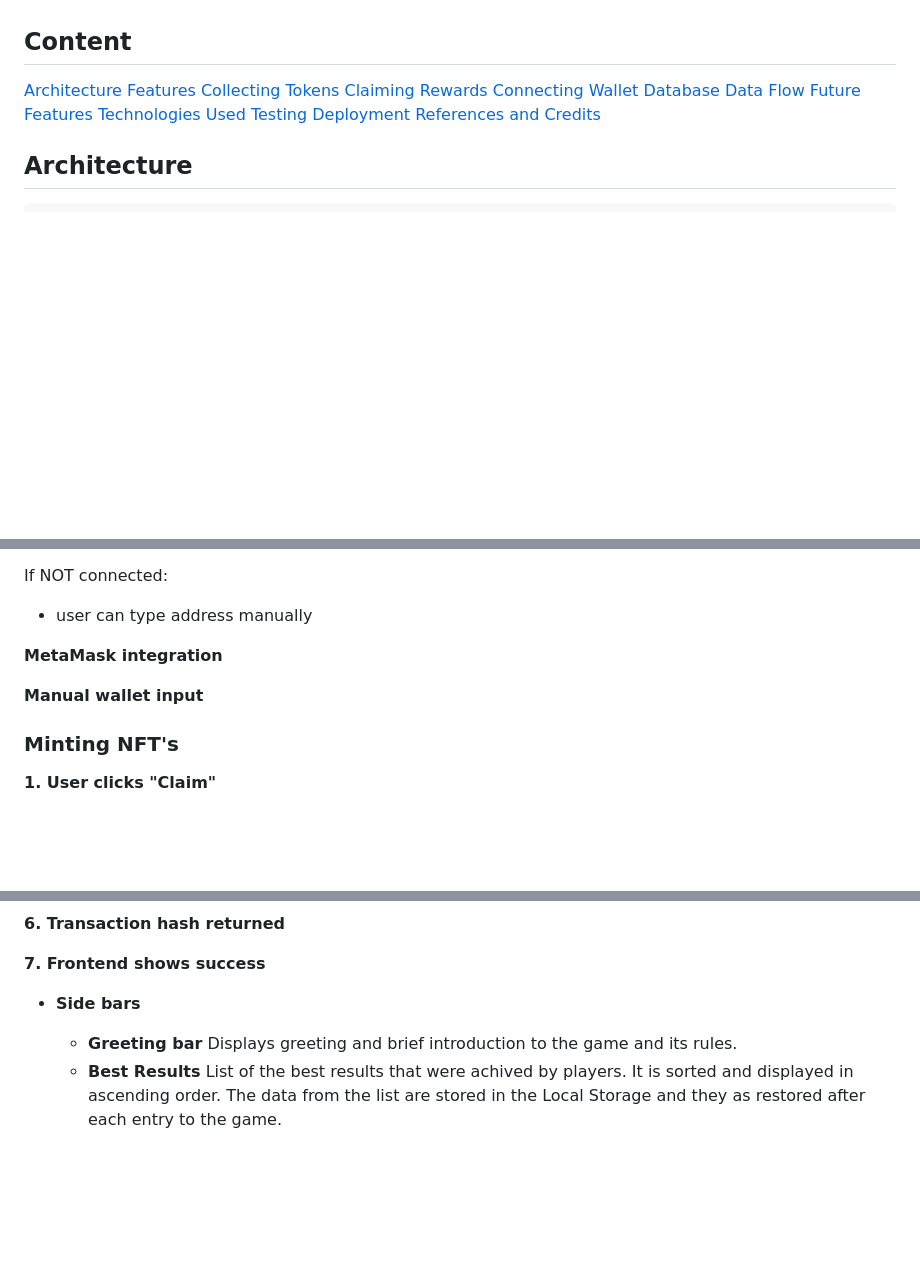
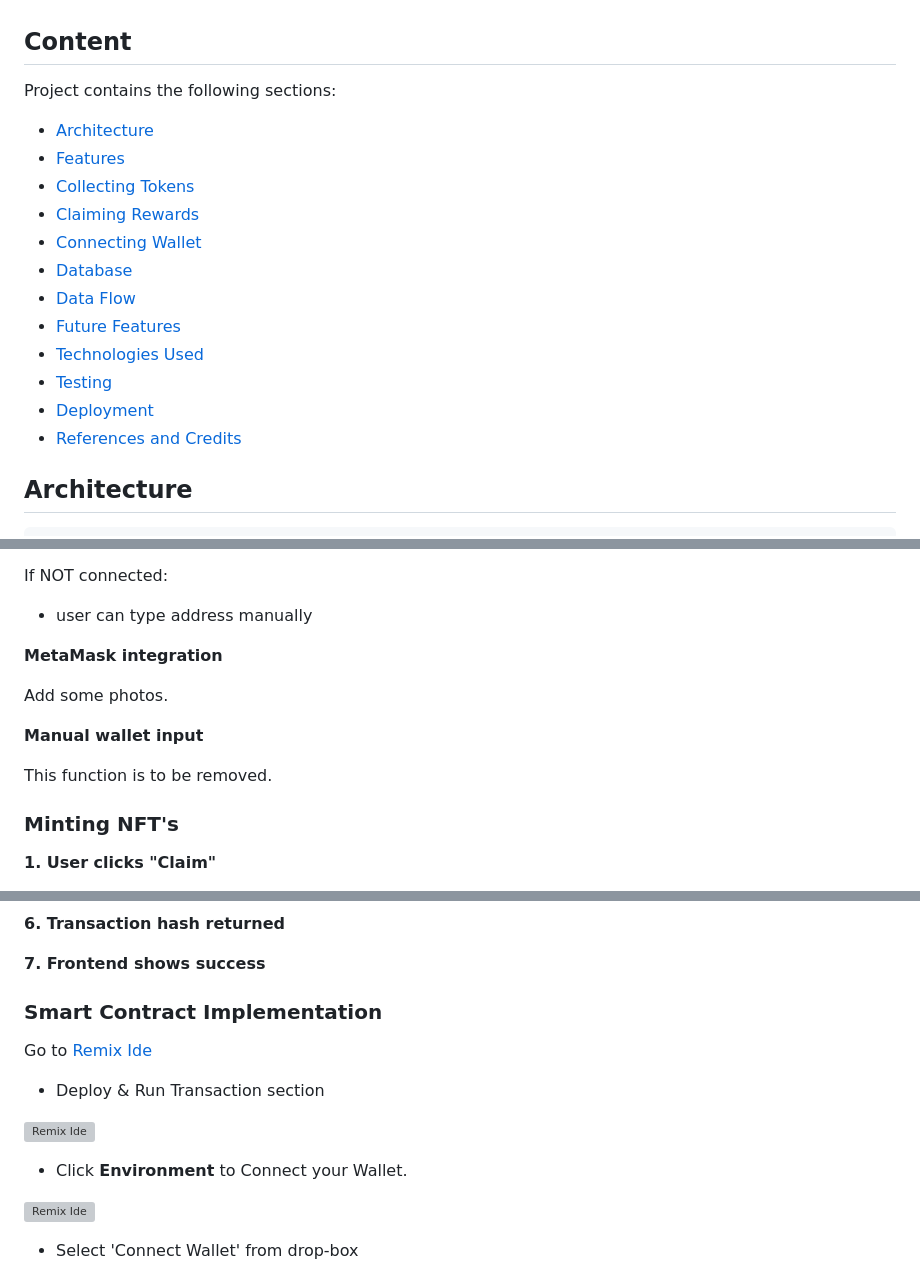
Before and after one commit to TomaszWoloszyn983/swap-puzzle-game, a Markdown page: readme.md, 3 parts joined by grey strips. GitHub-like rendering; blank space fills up the shorter version; grey boxes are pictures that could not be loaded.

```diff
--- a/readme.md
+++ b/readme.md
@@ -22,18 +22,22 @@ The application evolved from a front-end game into a production-ready full-stack
 This project demonstrates practical experience with JavaScript frontend, and Java with Spring framework for backend. It includes both client and server environments, asynchronous programming, file system management, and production debugging.
 
 ## Content
-[Architecture](#architecture)
-[Features](#features)
-[Collecting Tokens](#collecting-tokens)
-[Claiming Rewards](#claiming-reward)
-[Connecting Wallet](#connecting-wallet)
-[Database](#database)
-[Data Flow](#data-flow)
-[Future Features](#future-features)
-[Technologies Used](#technologies-used)
-[Testing](#testing)
-[Deployment](#deployment)
-[References and Credits](#references-and-credits)
+
+Project contains the following sections:
+
+- [Architecture](#architecture)
+- [Features](#features)
+- [Collecting Tokens](#collecting-tokens)
+- [Claiming Rewards](#claiming-reward)
+- [Connecting Wallet](#connecting-wallet)
+- [Database](#database)
+- [Data Flow](#data-flow)
+- [Future Features](#future-features)
+- [Technologies Used](#technologies-used)
+- [Testing](#testing)
+- [Deployment](#deployment)
+- [References and Credits](#references-and-credits)
+
 
 ## Architecture
 
@@ -170,7 +184,11 @@ If NOT connected:
 
 **MetaMask integration**
 
+Add some photos.
+
 **Manual wallet input**
+
+This function is to be removed.
 
 ### Minting NFT's
 
@@ -188,6 +206,17 @@ If NOT connected:
 
 **7. Frontend shows success**
 
-- **Side bars**
-  * **Greeting bar** Displays greeting and brief introduction to the game and its rules.
-  * **Best Results** List of the best results that were achived by players. It is sorted and displayed in ascending order. The data from the list are stored in the Local Storage and they as restored after each entry to the game.
+### Smart Contract Implementation
+
+Go to [Remix Ide](https://remix.ethereum.org/)
+
+- Deploy & Run Transaction section
+
+![Remix Ide](documentation/images/smart_contract_deployment_01.png)
+
+- Click **Environment** to Connect your Wallet.
+
+![Remix Ide](documentation/images/smart_contract_deployment_02.png)
+
+- Select 'Connect Wallet' from drop-box
+
```
Also changed, not shown: other parts of readme.md (+22 -1 lines).
